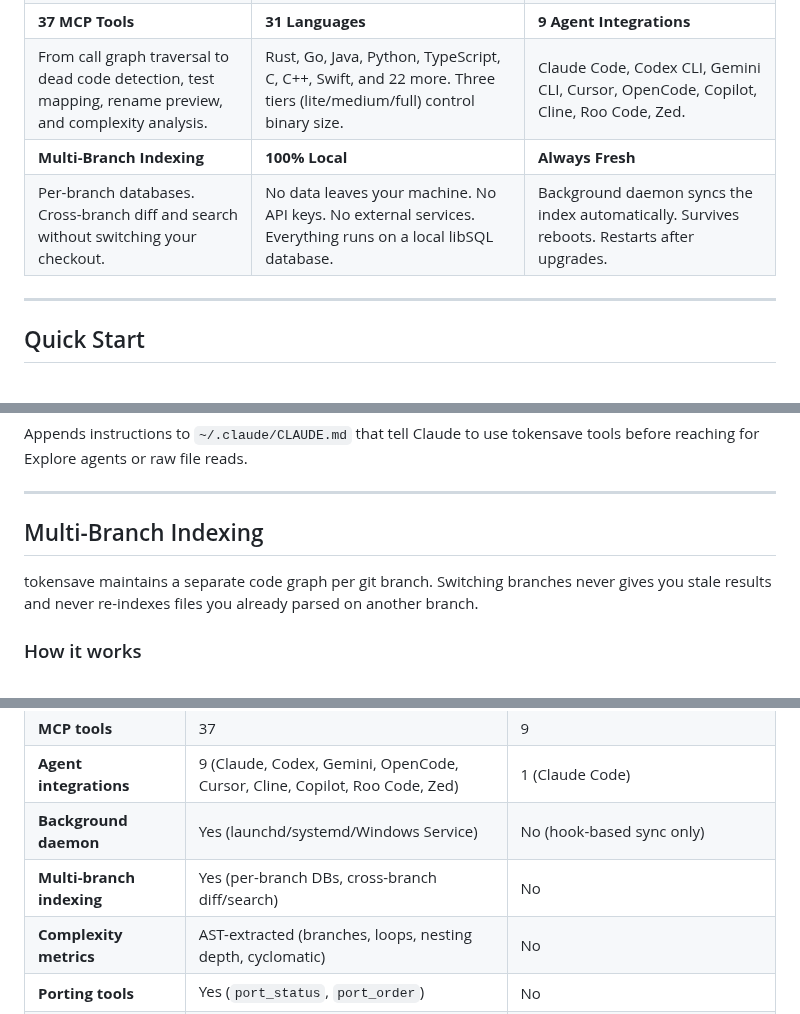
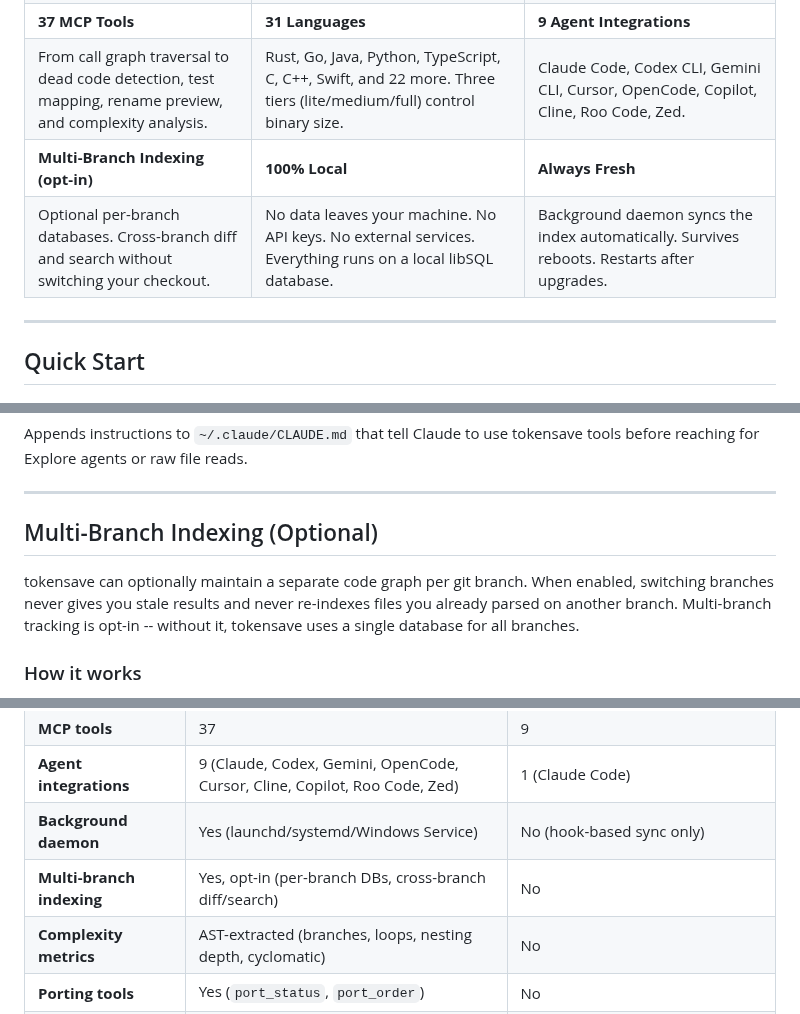
Before and after one commit to aovestdipaperino/tokensave, a Markdown page: README.md, 3 parts joined by grey strips. Rendered like a GitHub page; folded sections open.

```diff
--- a/README.md
+++ b/README.md
@@ -72,8 +72,8 @@ AI coding agents waste tokens exploring codebases. Every grep, glob, and file re
 | One tool call returns everything the agent needs -- entry points, related symbols, and code snippets. | Find code by meaning, not just text. Search for "authentication" and find `login`, `validateToken`, `AuthService`. | Know exactly what breaks before you change it. Trace callers, callees, and the full impact radius of any symbol. |
 | **37 MCP Tools** | **31 Languages** | **9 Agent Integrations** |
 | From call graph traversal to dead code detection, test mapping, rename preview, and complexity analysis. | Rust, Go, Java, Python, TypeScript, C, C++, Swift, and 22 more. Three tiers (lite/medium/full) control binary size. | Claude Code, Codex CLI, Gemini CLI, Cursor, OpenCode, Copilot, Cline, Roo Code, Zed. |
-| **Multi-Branch Indexing** | **100% Local** | **Always Fresh** |
-| Per-branch databases. Cross-branch diff and search without switching your checkout. | No data leaves your machine. No API keys. No external services. Everything runs on a local libSQL database. | Background daemon syncs the index automatically. Survives reboots. Restarts after upgrades. |
+| **Multi-Branch Indexing (opt-in)** | **100% Local** | **Always Fresh** |
+| Optional per-branch databases. Cross-branch diff and search without switching your checkout. | No data leaves your machine. No API keys. No external services. Everything runs on a local libSQL database. | Background daemon syncs the index automatically. Survives reboots. Restarts after upgrades. |
 
 ---
 
@@ -169,9 +169,9 @@ Appends instructions to `~/.claude/CLAUDE.md` that tell Claude to use tokensave
 
 ---
 
-## Multi-Branch Indexing
+## Multi-Branch Indexing (Optional)
 
-tokensave maintains a separate code graph per git branch. Switching branches never gives you stale results and never re-indexes files you already parsed on another branch.
+tokensave can optionally maintain a separate code graph per git branch. When enabled, switching branches never gives you stale results and never re-indexes files you already parsed on another branch. Multi-branch tracking is opt-in -- without it, tokensave uses a single database for all branches.
 
 ### How it works
 
@@ -502,7 +502,7 @@ tokensave is a ground-up Rust rewrite of [CodeGraph](https://www.npmjs.com/packa
 | **MCP tools** | 37 | 9 |
 | **Agent integrations** | 9 (Claude, Codex, Gemini, OpenCode, Cursor, Cline, Copilot, Roo Code, Zed) | 1 (Claude Code) |
 | **Background daemon** | Yes (launchd/systemd/Windows Service) | No (hook-based sync only) |
-| **Multi-branch indexing** | Yes (per-branch DBs, cross-branch diff/search) | No |
+| **Multi-branch indexing** | Yes, opt-in (per-branch DBs, cross-branch diff/search) | No |
 | **Complexity metrics** | AST-extracted (branches, loops, nesting depth, cyclomatic) | No |
 | **Porting tools** | Yes (`port_status`, `port_order`) | No |
 | **Graph visualizer** | Yes (interactive browser-based) | Yes |
```
Also changed, not shown: other parts of README.md (+1 -1 lines), docs/COMPARABLE-TOOLS.md (+8 -8 lines).
